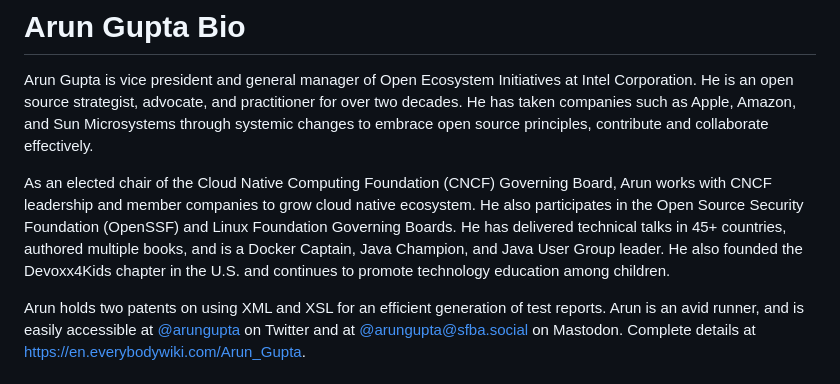
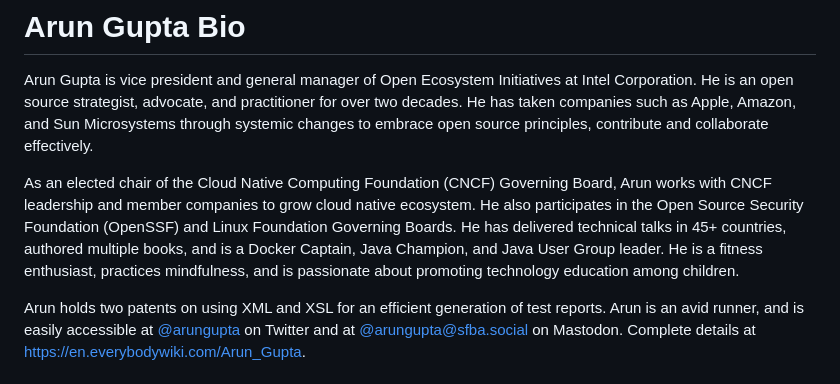
Before and after one commit to arun-gupta/arun-gupta.github.io, a Markdown page: index.md, the part around the change. Rendered like a GitHub page.

```diff
--- a/index.md
+++ b/index.md
@@ -2,7 +2,7 @@
 
 Arun Gupta is vice president and general manager of Open Ecosystem Initiatives at Intel Corporation. He is an open source strategist, advocate, and practitioner for over two decades. He has taken companies such as Apple, Amazon, and Sun Microsystems through systemic changes to embrace open source principles, contribute and collaborate effectively.
 
-As an elected chair of the Cloud Native Computing Foundation (CNCF) Governing Board, Arun works with CNCF leadership and member companies to grow cloud native ecosystem. He also participates in the Open Source Security Foundation (OpenSSF) and Linux Foundation Governing Boards. He has delivered technical talks in 45+ countries, authored multiple books, and is a Docker Captain, Java Champion, and Java User Group leader. He also founded the Devoxx4Kids chapter in the U.S. and continues to promote technology education among children.
+As an elected chair of the Cloud Native Computing Foundation (CNCF) Governing Board, Arun works with CNCF leadership and member companies to grow cloud native ecosystem. He also participates in the Open Source Security Foundation (OpenSSF) and Linux Foundation Governing Boards. He has delivered technical talks in 45+ countries, authored multiple books, and is a Docker Captain, Java Champion, and Java User Group leader. He is a fitness enthusiast, practices mindfulness, and is passionate about promoting technology education among children.
 
 Arun holds two patents on using XML and XSL for an efficient generation of test reports. Arun is an avid runner, and is easily accessible at <a href="https://twitter.com/arungupta">@arungupta</a> on Twitter and at <a rel="me" href="https://sfba.social/@arungupta">@arungupta@sfba.social</a> on Mastodon. Complete details at https://en.everybodywiki.com/Arun_Gupta.
 
```
